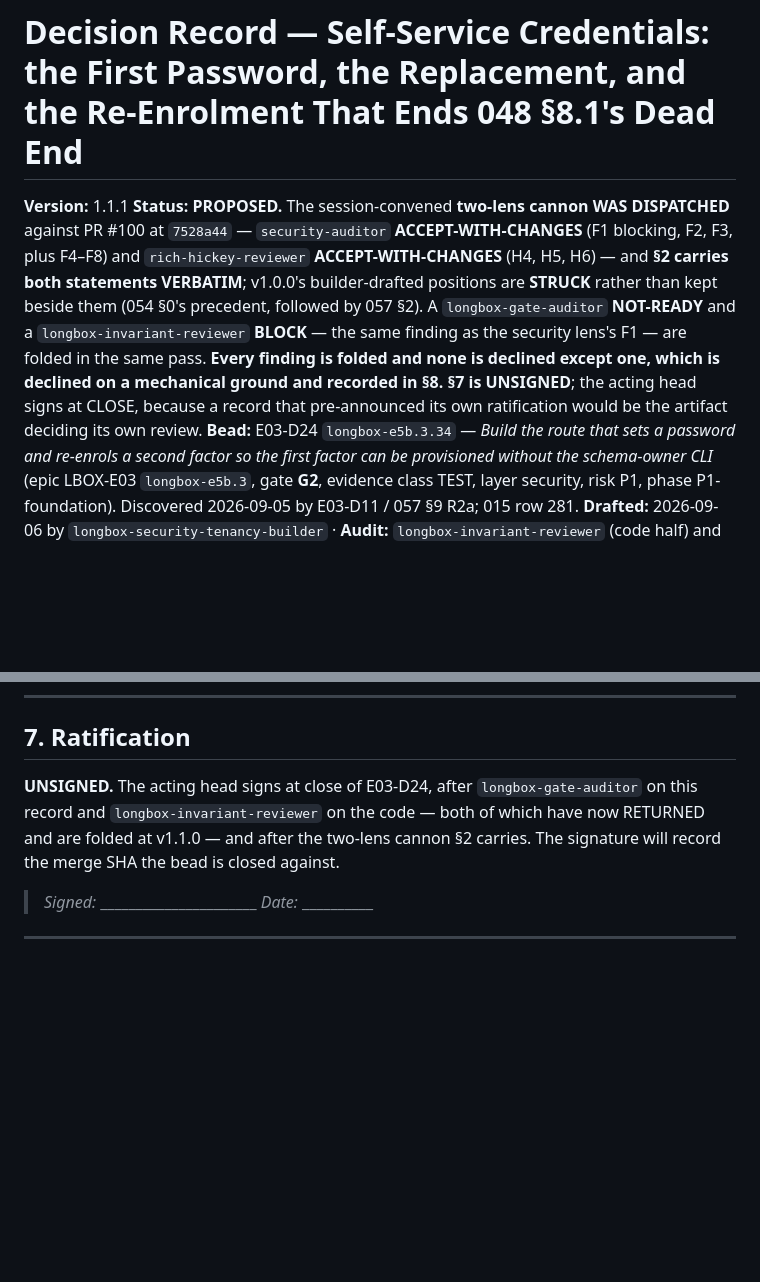
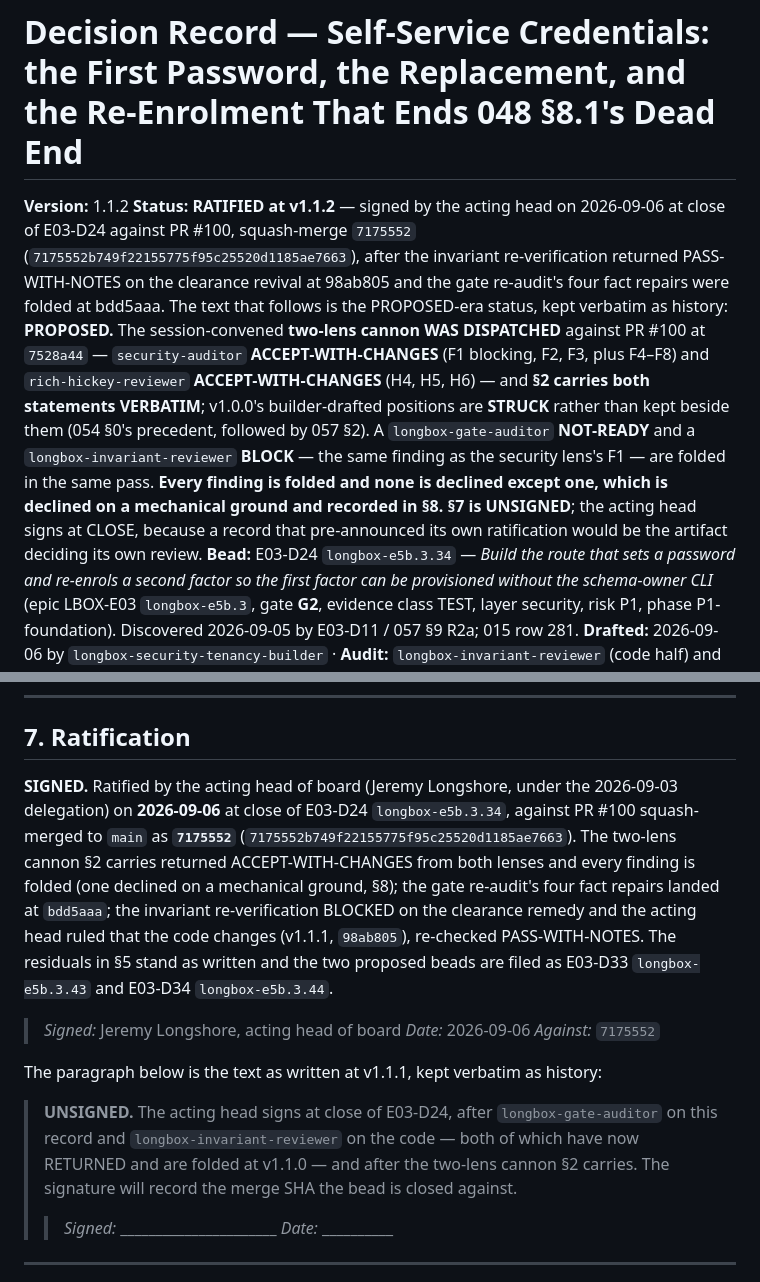
Before and after one commit to jeremylongshore/intent-longbox, a Markdown page: 000-docs/063-AT-DECR-longbox-self-service-credentials-2026-09-06.md, 2 parts joined by grey strips. Drawn GitHub-style; blank space fills up the shorter version.

Commit message:
docs(security): ratify 063 (v1.1.2) and close E03-D24 after PR #100 merged
What: sign 000-docs/063 at v1.1.2 against squash-merge c0a061d (Status line,
§7 signature, change-log row); bump 006 -> 1.84.1 (decision row), 000-INDEX
-> 1.43.1, 016 -> 1.31.1 (§1 row + §7 append); flip the E03-D24 row in 015 to
closed and add rows for the two beads 063 §5 proposed, now created as
E03-D33 longbox-e5b.3.43 and E03-D34 longbox-e5b.3.44; update the CLAUDE.md
doc-map row; .beads/issues.jsonl carries the two new beads.

Why: the close rule (023 §5) signs the record only against the real merge
SHA, after the auditor verdicts — gate re-audit folded at bdd5aaa, invariant
re-check PASS-WITH-NOTES at 98ab805 (CI run 34054299397). Paperwork-only, so
it lands on main directly (Jeremy, 2026-09-04).

Verified: line-3 versions printed after each edit; grep anchors asserted
unique before replacement.

- Jeremy Longshore
intentsolutions.io
Claude-Session: https://claude.ai/code/session_013R6D3A7AsFNy7CyXaBGwCt

```diff
--- a/000-docs/063-AT-DECR-longbox-self-service-credentials-2026-09-06.md
+++ b/000-docs/063-AT-DECR-longbox-self-service-credentials-2026-09-06.md
@@ -1,7 +1,7 @@
 # Decision Record — Self-Service Credentials: the First Password, the Replacement, and the Re-Enrolment That Ends 048 §8.1's Dead End
 
-**Version:** 1.1.1
-**Status:** **PROPOSED.** The session-convened **two-lens cannon WAS DISPATCHED** against PR #100 at `7528a44` — `security-auditor` **ACCEPT-WITH-CHANGES** (F1 blocking, F2, F3, plus F4–F8) and `rich-hickey-reviewer` **ACCEPT-WITH-CHANGES** (H4, H5, H6) — and **§2 carries both statements VERBATIM**; v1.0.0's builder-drafted positions are **STRUCK** rather than kept beside them (054 §0's precedent, followed by 057 §2). A `longbox-gate-auditor` **NOT-READY** and a `longbox-invariant-reviewer` **BLOCK** — the same finding as the security lens's F1 — are folded in the same pass. **Every finding is folded and none is declined except one, which is declined on a mechanical ground and recorded in §8.** **§7 is UNSIGNED**; the acting head signs at CLOSE, because a record that pre-announced its own ratification would be the artifact deciding its own review.
+**Version:** 1.1.2
+**Status:** **RATIFIED at v1.1.2** — signed by the acting head on 2026-09-06 at close of E03-D24 against PR #100, squash-merge `7175552` (`7175552b749f22155775f95c25520d1185ae7663`), after the invariant re-verification returned PASS-WITH-NOTES on the clearance revival at 98ab805 and the gate re-audit's four fact repairs were folded at bdd5aaa. The text that follows is the PROPOSED-era status, kept verbatim as history: **PROPOSED.** The session-convened **two-lens cannon WAS DISPATCHED** against PR #100 at `7528a44` — `security-auditor` **ACCEPT-WITH-CHANGES** (F1 blocking, F2, F3, plus F4–F8) and `rich-hickey-reviewer` **ACCEPT-WITH-CHANGES** (H4, H5, H6) — and **§2 carries both statements VERBATIM**; v1.0.0's builder-drafted positions are **STRUCK** rather than kept beside them (054 §0's precedent, followed by 057 §2). A `longbox-gate-auditor` **NOT-READY** and a `longbox-invariant-reviewer` **BLOCK** — the same finding as the security lens's F1 — are folded in the same pass. **Every finding is folded and none is declined except one, which is declined on a mechanical ground and recorded in §8.** **§7 is UNSIGNED**; the acting head signs at CLOSE, because a record that pre-announced its own ratification would be the artifact deciding its own review.
 **Bead:** E03-D24 `longbox-e5b.3.34` — *Build the route that sets a password and re-enrols a second factor so the first factor can be provisioned without the schema-owner CLI* (epic LBOX-E03 `longbox-e5b.3`, gate **G2**, evidence class TEST, layer security, risk P1, phase P1-foundation). Discovered 2026-09-05 by E03-D11 / 057 §9 R2a; 015 row 281.
 **Drafted:** 2026-09-06 by `longbox-security-tenancy-builder` · **Audit:** `longbox-invariant-reviewer` (code half) and `longbox-gate-auditor` (this record) · **Decision owner:** Jeremy Longshore (acting head of board under the 2026-09-03 delegation)
 **Sensitivity:** Restricted internal (014 §10). It names routes, tables, columns and a sealed wire format. It contains no shop, no person and no credential value, and it never will.
@@ -287,9 +288,15 @@ Each is falsifiable and names the test that decides it.
 
 ## 7. Ratification
 
-**UNSIGNED.** The acting head signs at close of E03-D24, after `longbox-gate-auditor` on this record and `longbox-invariant-reviewer` on the code — both of which have now RETURNED and are folded at v1.1.0 — and after the two-lens cannon §2 carries. The signature will record the merge SHA the bead is closed against.
+**SIGNED.** Ratified by the acting head of board (Jeremy Longshore, under the 2026-09-03 delegation) on **2026-09-06** at close of E03-D24 `longbox-e5b.3.34`, against PR #100 squash-merged to `main` as **`7175552`** (`7175552b749f22155775f95c25520d1185ae7663`). The two-lens cannon §2 carries returned ACCEPT-WITH-CHANGES from both lenses and every finding is folded (one declined on a mechanical ground, §8); the gate re-audit's four fact repairs landed at `bdd5aaa`; the invariant re-verification BLOCKED on the clearance remedy and the acting head ruled that the code changes (v1.1.1, `98ab805`), re-checked PASS-WITH-NOTES. The residuals in §5 stand as written and the two proposed beads are filed as E03-D33 `longbox-e5b.3.43` and E03-D34 `longbox-e5b.3.44`.
 
-> _Signed:_ ______________________  _Date:_ __________
+> _Signed:_ Jeremy Longshore, acting head of board  _Date:_ 2026-09-06  _Against:_ `7175552`
+
+The paragraph below is the text as written at v1.1.1, kept verbatim as history:
+
+> **UNSIGNED.** The acting head signs at close of E03-D24, after `longbox-gate-auditor` on this record and `longbox-invariant-reviewer` on the code — both of which have now RETURNED and are folded at v1.1.0 — and after the two-lens cannon §2 carries. The signature will record the merge SHA the bead is closed against.
+>
+> > _Signed:_ ______________________  _Date:_ __________
 
 ---
 
```
Also changed, not shown: other parts of 000-docs/063-AT-DECR-longbox-self-service-credentials-2026-09-06.md (+1 -0 lines), 000-docs/000-INDEX.md (+2 -2 lines), CLAUDE.md (+1 -1 lines).
